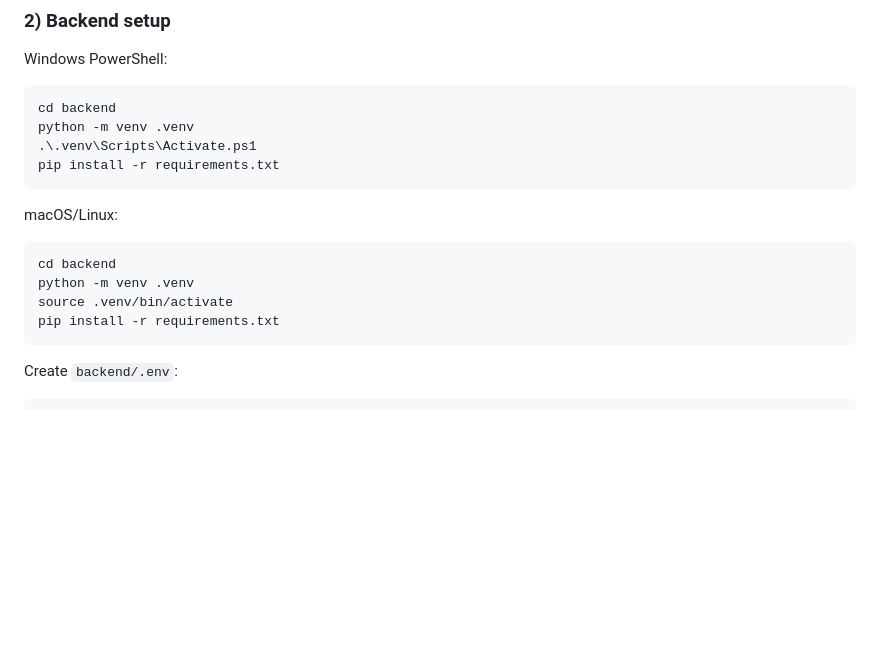
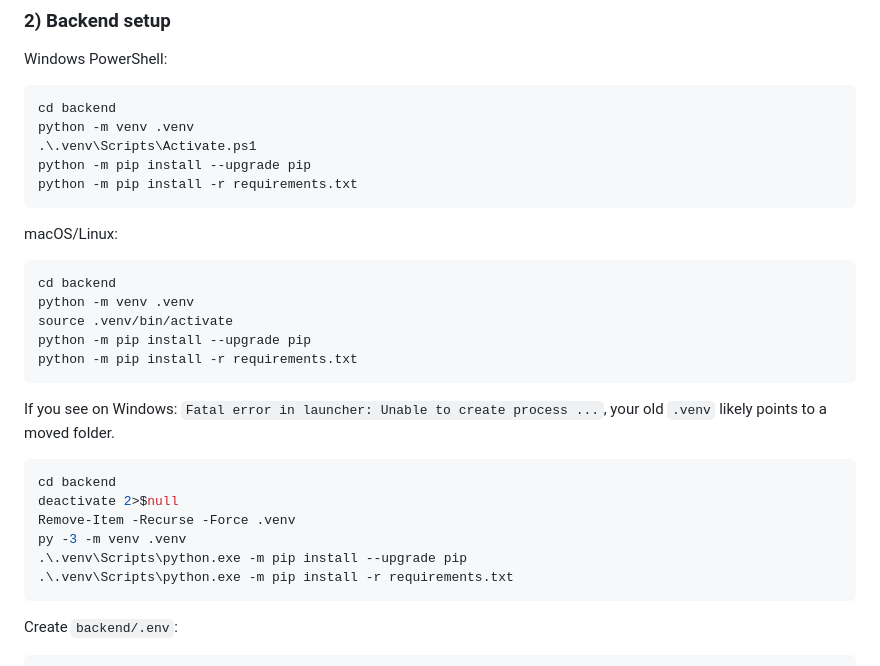
Before and after one commit to priyanshch1105/code-mentor-ai, a Markdown page: README.md, the part around the change. GitHub-like rendering; blank space fills up the shorter version.

Commit message:
fix: update pip installation commands in README and QUICK_START for consistency and clarity
Co-authored-by: Copilot <copilot@github.com>

````diff
--- a/README.md
+++ b/README.md
@@ -56,7 +56,8 @@ Windows PowerShell:
 cd backend
 python -m venv .venv
 .\.venv\Scripts\Activate.ps1
-pip install -r requirements.txt
+python -m pip install --upgrade pip
+python -m pip install -r requirements.txt
 ```
 
 macOS/Linux:
@@ -65,7 +66,19 @@ macOS/Linux:
 cd backend
 python -m venv .venv
 source .venv/bin/activate
-pip install -r requirements.txt
+python -m pip install --upgrade pip
+python -m pip install -r requirements.txt
+```
+
+If you see on Windows: `Fatal error in launcher: Unable to create process ...`, your old `.venv` likely points to a moved folder.
+
+```powershell
+cd backend
+deactivate 2>$null
+Remove-Item -Recurse -Force .venv
+py -3 -m venv .venv
+.\.venv\Scripts\python.exe -m pip install --upgrade pip
+.\.venv\Scripts\python.exe -m pip install -r requirements.txt
 ```
 
 Create `backend/.env`:
````
Also changed, not shown: QUICK_START.md (+1 -1 lines).
